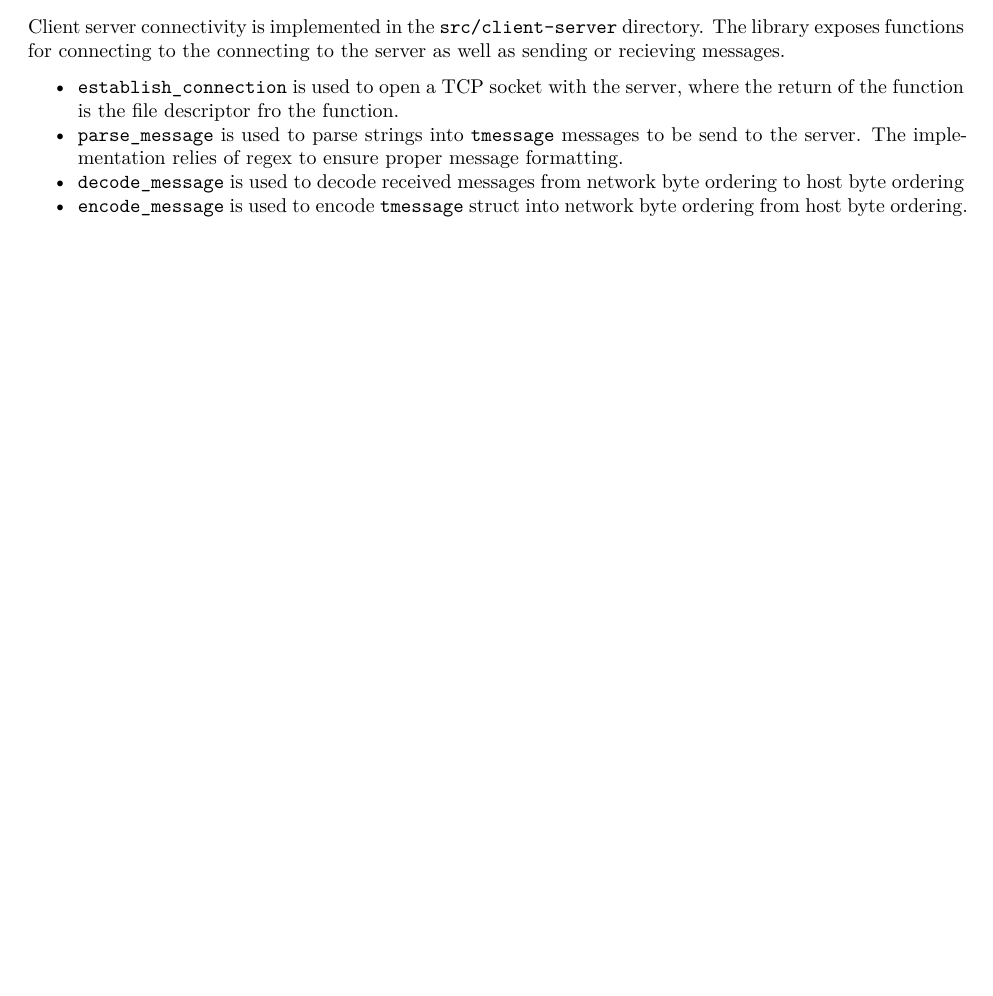
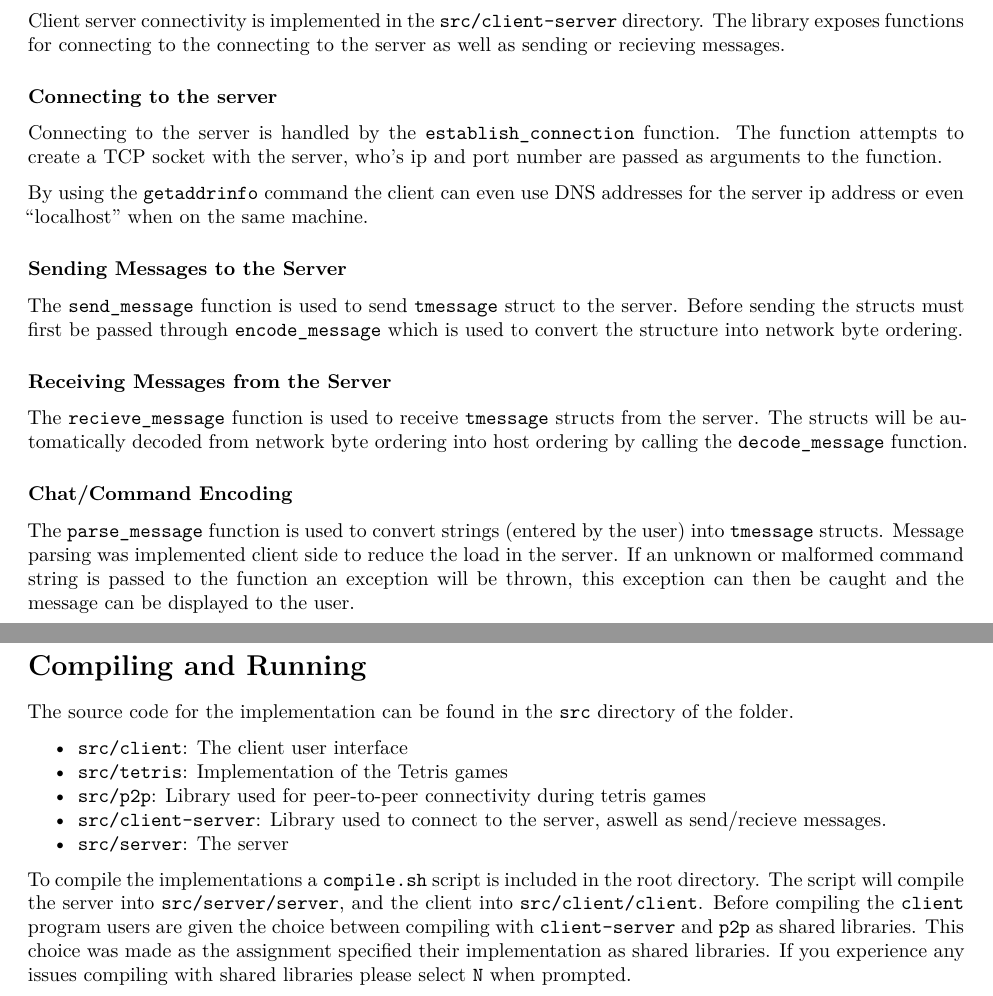
Before and after one commit to TValentineUM/Tetris, an R Markdown document (docs/report.rmd): part of page 11 of 17 before the commit and two parts of pages 11 and 18 of 18 after it, the two joined at a grey line, cut so that both start at the same text, the shorter picture padded with empty space. Rendered offline with R 4.5, knitr and Pandoc, then LaTeX, with nearby package versions; drawn as R Markdown's standard PDF in place of the format the file asks for.

Commit message:
Final Documentation + Compile Script

````diff
--- a/docs/report.rmd
+++ b/docs/report.rmd
@@ -374,10 +382,23 @@ This functionality is wrapped inside a lambda function so that the player can be
 
 Client server connectivity is implemented in the `src/client-server` directory. The library exposes functions for connecting to the connecting to the server as well as sending or recieving messages.
 
-- `establish_connection` is used to open a TCP socket with the server, where the return of the function is the file descriptor fro the function.
-- `parse_message` is used to parse strings into `tmessage` messages to be send to the server. The implementation relies of regex to ensure proper message formatting.
-- `decode_message` is used to decode received messages from network byte ordering to host byte ordering
-- `encode_message` is used to encode `tmessage` struct into network byte ordering from host byte ordering.
+### Connecting to the server
+
+Connecting to the server is handled by the `establish_connection` function. The function attempts to create a TCP socket with the server, who's ip and port number are passed as arguments to the function.
+
+By using the `getaddrinfo` command the client can even use DNS addresses for the server ip address or even "localhost" when on the same machine.
+
+### Sending Messages to the Server
+
+The `send_message` function is used to send `tmessage` struct to the server. Before sending the structs must first be passed through `encode_message` which is used to convert the structure into network byte ordering.
+
+### Receiving Messages from the Server
+
+The `recieve_message` function is used to receive `tmessage` structs from the server. The structs will be automatically decoded from network byte ordering into host ordering by calling the `decode_message` function.
+
+### Chat/Command Encoding
+
+The `parse_message` function is used to convert strings (entered by the user) into `tmessage` structs. Message parsing was implemented client side to reduce the load in the server. If an unknown or malformed command string is passed to the function an exception will be thrown, this exception can then be caught and the message can be displayed to the user.
 
 \newpage
 ## Client-Client
@@ -605,3 +626,17 @@ while (do_gametick(new_piece, piece_flag, counter) == 0 &&
          lines_cleared < win_lines) {
 }
 ```
+
+\newpage
+
+# Compiling and Running
+
+The source code for the implementation can be found in the `src` directory of the folder.
+
+- `src/client`: The client user interface
+- `src/tetris`: Implementation of the Tetris games
+- `src/p2p`: Library used for peer-to-peer connectivity during tetris games
+- `src/client-server`: Library used to connect to the server, aswell as send/recieve messages.
+- `src/server`: The server
+
+To compile the implementations a `compile.sh` script is included in the root directory. The script will compile the server into `src/server/server`, and the client into `src/client/client`. Before compiling the `client` program users are given the choice between compiling with `client-server` and `p2p` as shared libraries. This choice was made as the assignment specified their implementation as shared libraries. If you experience any issues compiling with shared libraries please select `N` when prompted.
````
Also changed, not shown: docs/report.rmd (8 more changed lines), 9 other files.
